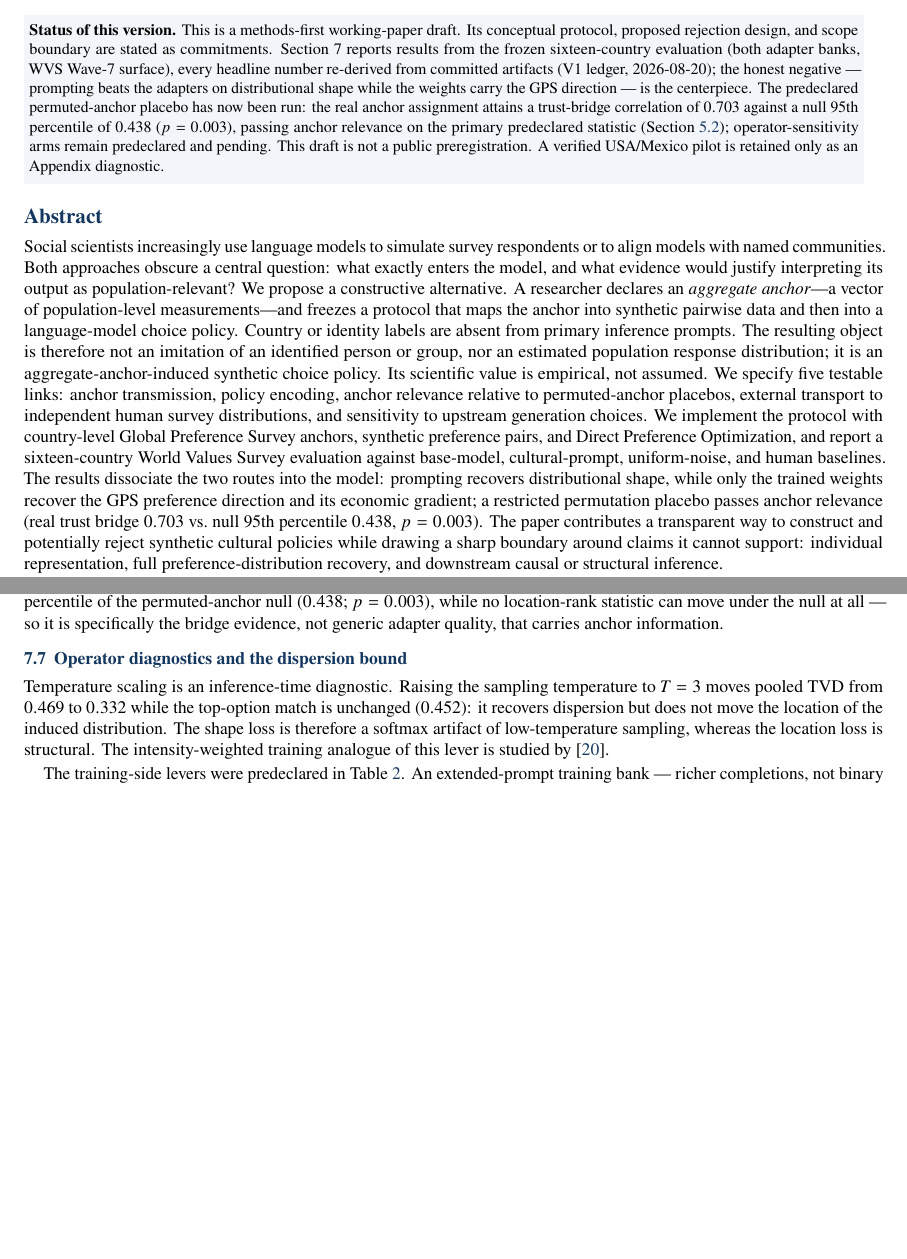
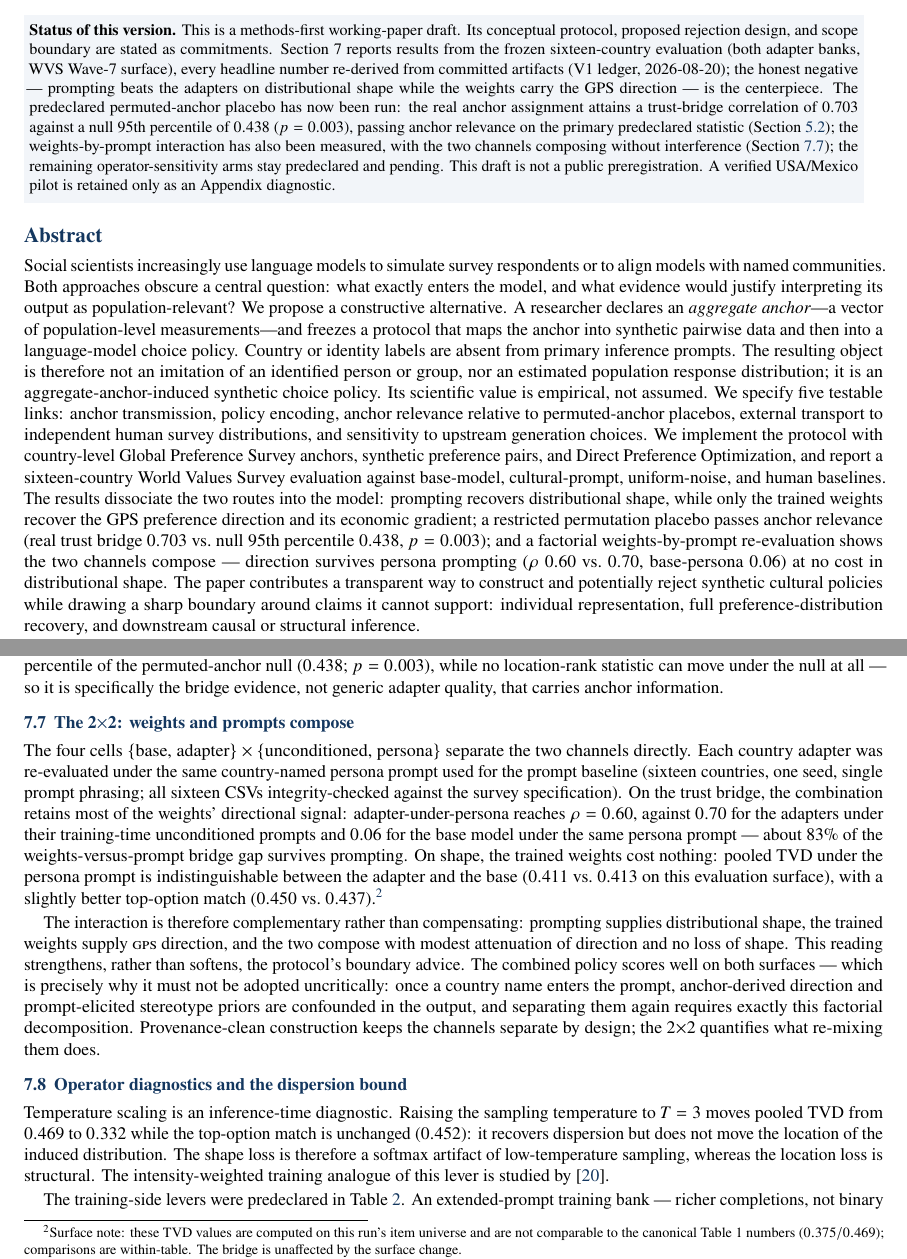
Before and after one commit to EconLLM-Lab/SCA2_PofW, a LaTeX document (misc/position_paper/position_paper_sca2.tex): two parts of pages 1 and 11 of 20 before the commit and two parts of pages 1 and 11 of 21 after it, joined at a grey line, cut so that both start at the same text, the shorter picture padded with empty space. Compiled offline with pdfLaTeX.

Commit message:
feat(position-paper): integrate 2x2 interaction — channels compose
- New Results subsection "The 2x2: weights and prompts compose"
  (\label{sec:twobytwo}): bridge rho adapter-persona 0.60 vs adapter-uncond
  0.70 vs base-persona 0.06 (~83% of the weights-vs-prompt gap survives
  prompting); shape unchanged under adapter weights (TVD 0.411 vs 0.413,
  top-match 0.450 vs 0.437); surface-comparability footnote included
- Boundary advice kept sharp: the combo scores well but confounds provenance;
  separating prompt priors from anchor direction requires this factorial design
- Status box + abstract updated; Table 2 operator-robustness row gains the
  measured interaction (training-side ablations remain pending)
- Checklist #13: results, predeclared reading, runner fix note (base8/US),
  analysis hardening, incident post-mortem (reaper/orphans/GBR/zsh)

Build: 21 pp, 0 errors, 0 undefined refs; md5-verified copy; grep gate clean.

```diff
--- a/misc/position_paper/position_paper_sca2.tex
+++ b/misc/position_paper/position_paper_sca2.tex
@@ -71,10 +71,10 @@
 
 \vspace{0.45em}
 \noindent\colorbox{mist}{\parbox{0.965\textwidth}{\small\vspace{0.25em}
-\textbf{Status of this version.} This is a methods-first working-paper draft. Its conceptual protocol, proposed rejection design, and scope boundary are stated as commitments. Section 7 reports results from the frozen sixteen-country evaluation (both adapter banks, WVS Wave-7 surface), every headline number re-derived from committed artifacts (V1 ledger, 2026-08-20); the honest negative --- prompting beats the adapters on distributional shape while the weights carry the GPS direction --- is the centerpiece. The predeclared permuted-anchor placebo has now been run: the real anchor assignment attains a trust-bridge correlation of $0.703$ against a null 95th percentile of $0.438$ ($p=0.003$), passing anchor relevance on the primary predeclared statistic (Section~\ref{sec:placebo}); operator-sensitivity arms remain predeclared and pending. This draft is not a public preregistration. A verified USA/Mexico pilot is retained only as an Appendix diagnostic.\vspace{0.25em}}}
+\textbf{Status of this version.} This is a methods-first working-paper draft. Its conceptual protocol, proposed rejection design, and scope boundary are stated as commitments. Section 7 reports results from the frozen sixteen-country evaluation (both adapter banks, WVS Wave-7 surface), every headline number re-derived from committed artifacts (V1 ledger, 2026-08-20); the honest negative --- prompting beats the adapters on distributional shape while the weights carry the GPS direction --- is the centerpiece. The predeclared permuted-anchor placebo has now been run: the real anchor assignment attains a trust-bridge correlation of $0.703$ against a null 95th percentile of $0.438$ ($p=0.003$), passing anchor relevance on the primary predeclared statistic (Section~\ref{sec:placebo}); the weights-by-prompt interaction has also been measured, with the two channels composing without interference (Section~\ref{sec:twobytwo}); the remaining operator-sensitivity arms stay predeclared and pending. This draft is not a public preregistration. A verified USA/Mexico pilot is retained only as an Appendix diagnostic.\vspace{0.25em}}}
 
 \section*{Abstract}
-Social scientists increasingly use language models to simulate survey respondents or to align models with named communities. Both approaches obscure a central question: what exactly enters the model, and what evidence would justify interpreting its output as population-relevant? We propose a constructive alternative. A researcher declares an \emph{aggregate anchor}---a vector of population-level measurements---and freezes a protocol that maps the anchor into synthetic pairwise data and then into a language-model choice policy. Country or identity labels are absent from primary inference prompts. The resulting object is therefore not an imitation of an identified person or group, nor an estimated population response distribution; it is an aggregate-anchor-induced synthetic choice policy. Its scientific value is empirical, not assumed. We specify five testable links: anchor transmission, policy encoding, anchor relevance relative to permuted-anchor placebos, external transport to independent human survey distributions, and sensitivity to upstream generation choices. We implement the protocol with country-level Global Preference Survey anchors, synthetic preference pairs, and Direct Preference Optimization, and report a sixteen-country World Values Survey evaluation against base-model, cultural-prompt, uniform-noise, and human baselines. The results dissociate the two routes into the model: prompting recovers distributional shape, while only the trained weights recover the GPS preference direction and its economic gradient; a restricted permutation placebo passes anchor relevance (real trust bridge $0.703$ vs.\ null 95th percentile $0.438$, $p=0.003$). The paper contributes a transparent way to construct and potentially reject synthetic cultural policies while drawing a sharp boundary around claims it cannot support: individual representation, full preference-distribution recovery, and downstream causal or structural inference.
+Social scientists increasingly use language models to simulate survey respondents or to align models with named communities. Both approaches obscure a central question: what exactly enters the model, and what evidence would justify interpreting its output as population-relevant? We propose a constructive alternative. A researcher declares an \emph{aggregate anchor}---a vector of population-level measurements---and freezes a protocol that maps the anchor into synthetic pairwise data and then into a language-model choice policy. Country or identity labels are absent from primary inference prompts. The resulting object is therefore not an imitation of an identified person or group, nor an estimated population response distribution; it is an aggregate-anchor-induced synthetic choice policy. Its scientific value is empirical, not assumed. We specify five testable links: anchor transmission, policy encoding, anchor relevance relative to permuted-anchor placebos, external transport to independent human survey distributions, and sensitivity to upstream generation choices. We implement the protocol with country-level Global Preference Survey anchors, synthetic preference pairs, and Direct Preference Optimization, and report a sixteen-country World Values Survey evaluation against base-model, cultural-prompt, uniform-noise, and human baselines. The results dissociate the two routes into the model: prompting recovers distributional shape, while only the trained weights recover the GPS preference direction and its economic gradient; a restricted permutation placebo passes anchor relevance (real trust bridge $0.703$ vs.\ null 95th percentile $0.438$, $p=0.003$); and a factorial weights-by-prompt re-evaluation shows the two channels compose --- direction survives persona prompting ($\rho$ $0.60$ vs.\ $0.70$, base-persona $0.06$) at no cost in distributional shape. The paper contributes a transparent way to construct and potentially reject synthetic cultural policies while drawing a sharp boundary around claims it cannot support: individual representation, full preference-distribution recovery, and downstream causal or structural inference.
 
 \noindent\textbf{Keywords:} synthetic cultural agents; aggregate anchors; language models; preference optimization; survey simulation; falsification; culture
 
@@ -403,6 +403,11 @@ What, then, do these objects carry of the countries that anchor them? The imprin
 
 \subsection{The dissociation}
 The results dissociate the two routes into the model. The country-named prompt buys distributional shape (TVD $0.375$, best dispersion and top-match) but carries no \GPS{} ordering on trust ($\rho=0.06$) and overshoots the development gradient ($+0.73$). The trained weights carry the \GPS{} direction --- trust bridge $\rho=0.70$, development partials $+0.56$/$+0.46$, held-out pair accuracy up to $0.99$ --- but pay for it in concentration and in TVD. The anti-leakage price is $\approx 0.09$ TVD: the adapters' pooled TVD ($0.469$) exceeds the persona's ($0.375$) by $0.094$. What we cannot claim follows: histogram reproduction, country-specific dispersion, or magnitudes. These adapters are identified for preference \emph{direction} with transparent provenance, not for survey-distribution point prediction. The dissociation also survives its negative control: under the restricted permutation placebo (Section~\ref{sec:placebo}), the trust bridge that anchors the weights-side of this reading ($\rho=0.703$ real) exceeds the 95th percentile of the permuted-anchor null ($0.438$; $p=0.003$), while no location-rank statistic can move under the null at all --- so it is specifically the bridge evidence, not generic adapter quality, that carries anchor information.
+
+\subsection{The 2$\times$2: weights and prompts compose}\label{sec:twobytwo}
+The four cells $\{$base, adapter$\}\times\{$unconditioned, persona$\}$ separate the two channels directly. Each country adapter was re-evaluated under the same country-named persona prompt used for the prompt baseline (sixteen countries, one seed, single prompt phrasing; all sixteen CSVs integrity-checked against the survey specification). On the trust bridge, the combination retains most of the weights' directional signal: adapter-under-persona reaches $\rho=0.60$, against $0.70$ for the adapters under their training-time unconditioned prompts and $0.06$ for the base model under the same persona prompt --- about $83\%$ of the weights-versus-prompt bridge gap survives prompting. On shape, the trained weights cost nothing: pooled TVD under the persona prompt is indistinguishable between the adapter and the base ($0.411$ vs.\ $0.413$ on this evaluation surface), with a slightly better top-option match ($0.450$ vs.\ $0.437$).\footnote{Surface note: these TVD values are computed on this run's item universe and are not comparable to the canonical Table~1 numbers ($0.375/0.469$); comparisons are within-table. The bridge is unaffected by the surface change.}
+
+The interaction is therefore complementary rather than compensating: prompting supplies distributional shape, the trained weights supply \GPS{} direction, and the two compose with modest attenuation of direction and no loss of shape. This reading strengthens, rather than softens, the protocol's boundary advice. The combined policy scores well on both surfaces --- which is precisely why it must not be adopted uncritically: once a country name enters the prompt, anchor-derived direction and prompt-elicited stereotype priors are confounded in the output, and separating them again requires exactly this factorial decomposition. Provenance-clean construction keeps the channels separate by design; the 2$\times$2 quantifies what re-mixing them does.
 
 \subsection{Operator diagnostics and the dispersion bound}
 Temperature scaling is an inference-time diagnostic. Raising the sampling temperature to $T=3$ moves pooled TVD from $0.469$ to $0.332$ while the top-option match is unchanged ($0.452$): it recovers dispersion but does not move the location of the induced distribution. The shape loss is therefore a softmax artifact of low-temperature sampling, whereas the location loss is structural. The intensity-weighted training analogue of this lever is studied by \cite{sharifnassab2024}.
```
Also changed, not shown: misc/position_paper/REVISION_CHECKLIST_SCA2.md (+4 -0 lines), misc/position_paper/position_paper_sca2.pdf, misc/position_paper/position_paper_sca2.tex (2 more changed lines).
